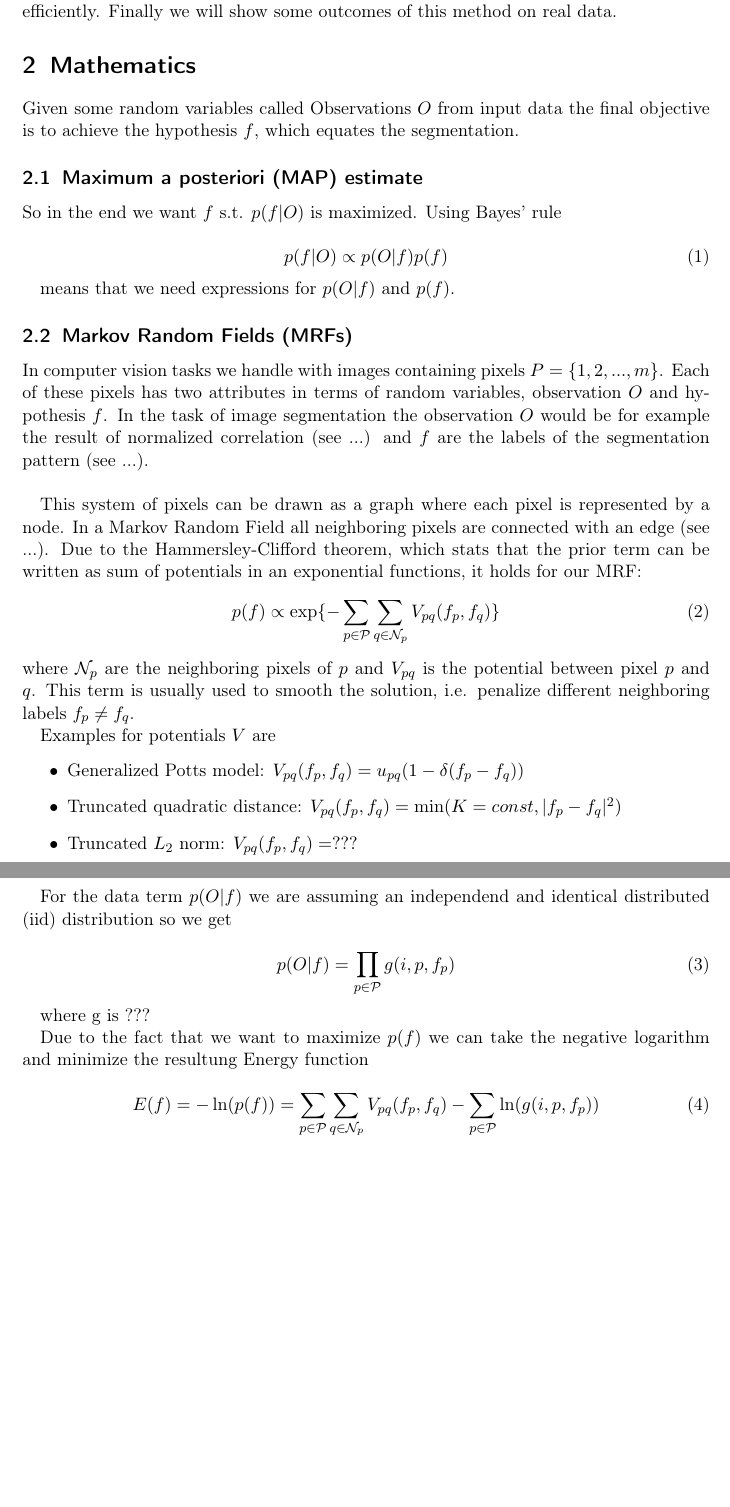
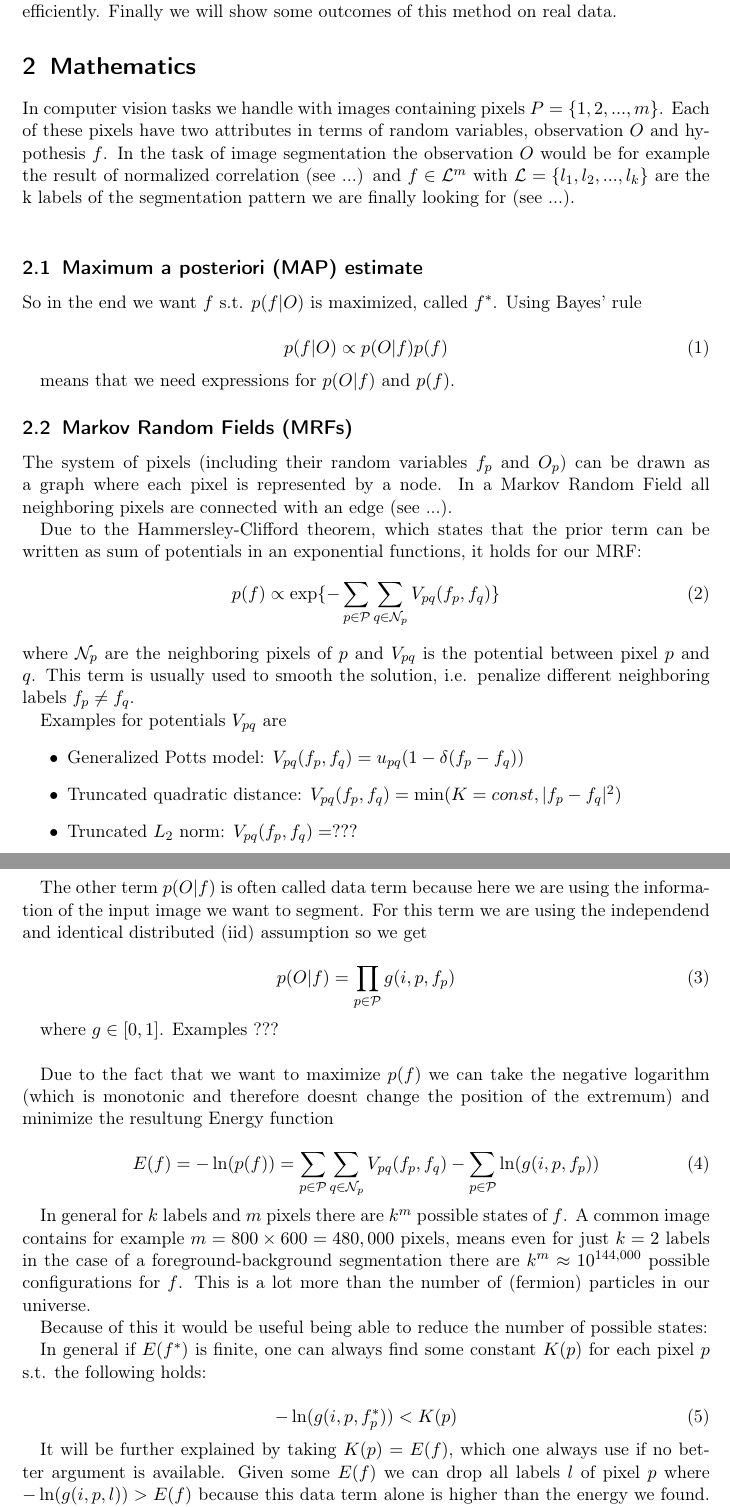
Before and after one commit to JanLL/seminar, a LaTeX document (ausarbeitung/sheet2.tex): two parts of pages 2 and 3 of 3 before the commit and two parts of pages 2 and 3 of 4 after it, joined at a grey line, cut so that both start at the same text, the shorter picture padded with empty space. Compiled offline with pdfLaTeX.

Commit message:
added label space reduction part

```diff
--- a/ausarbeitung/sheet2.tex
+++ b/ausarbeitung/sheet2.tex
@@ -4,11 +4,13 @@
 \usepackage[english]{babel}
 \usepackage{amsmath, amssymb, amstext}
 \usepackage{wrapfig}
-
-
+\usepackage{color}
 
 \usepackage{caption}
 \usepackage{subcaption}
+
+
+\newcommand{\todo}[1]{\textcolor{red}{TODO: #1}}
 
 
 \title{Seminar Combinatorial Optimization}
@@ -28,12 +30,12 @@ In this work there will be presented the results of Yuri Boykov et al. \cite{boy
 
 
 \section{Mathematics}
-Given some random variables called Observations $O$ from input data the final objective is to achieve the hypothesis $f$, which equates the segmentation.
+In computer vision tasks we handle with images containing pixels $P = \{ 1, 2, ..., m \}$. Each of these pixels have two attributes in terms of random variables, observation $O$ and hypothesis $f$. In the task of image segmentation the observation $O$ would be for example the result of normalized correlation (see ...) and $f \in \mathcal{L}^m$ with $\mathcal{L} = \{l_1,l_ 2, ..., l_k\}$ are the k labels of the segmentation pattern we are finally looking for (see ...). \\
 
 
 \subsection{Maximum a posteriori (MAP) estimate}
 
-So in the end we want $f$ s.t. $p(f|O)$ is maximized. Using Bayes' rule
+So in the end we want $f$ s.t. $p(f|O)$ is maximized, called $f^*$. Using Bayes' rule
 
 \begin{equation}
 	p(f|O) \propto p(O|f) p(f)
@@ -43,35 +45,44 @@ means that we need expressions for $p(O|f)$ and $p(f)$.
 
 
 \subsection{Markov Random Fields (MRFs)}
-In computer vision tasks we handle with images containing pixels $P = \{ 1, 2, ..., m \}$. Each of these pixels has two attributes in terms of random variables, observation $O$ and hypothesis $f$. In the task of image segmentation the observation $O$ would be for example the result of normalized correlation (see ...) and $f$ are the labels of the segmentation pattern (see ...). \\
+The system of pixels (including their random variables $f_p$ and $O_p$) can be drawn as a graph where each pixel is represented by a node. In a Markov Random Field all neighboring pixels are connected with an edge (see ...).
 
-This system of pixels can be drawn as a graph where each pixel is represented by a node. In a Markov Random Field all neighboring pixels are connected with an edge (see ...). Due to the Hammersley-Clifford theorem, which stats that the prior term can be written as sum of potentials in an exponential functions, it holds for our MRF:
+Due to the Hammersley-Clifford theorem, which states that the prior term can be written as sum of potentials in an exponential functions, it holds for our MRF:
 \begin{equation}
 	p(f) \propto \exp\{ - \sum\limits_{p \in \mathcal{P}} \sum\limits_{q \in \mathcal{N}_p} V_{pq} (f_p, f_q) \}
 \end{equation}
 where $\mathcal{N}_p$ are the neighboring pixels of $p$ and $V_{pq}$ is the potential between pixel $p$ and $q$. This term is usually used to smooth the solution, i.e. penalize different neighboring labels $f_p \neq f_q$.
 
-Examples for potentials $V$ are
+Examples for potentials $V_{pq}$ are
 \begin{itemize}
 	\item Generalized Potts model: $V_{pq}(f_p, f_q) = u_{pq} (1 - \delta(f_p - f_q))$
 	\item Truncated quadratic distance: $V_{pq}(f_p, f_q) = \min (K=const, |f_p - f_q|^2)$
 	\item Truncated $L_2$ norm: $V_{pq}(f_p, f_q) = ???$
 \end{itemize}
 
-For the data term $p(O|f)$ we are assuming an independend and identical distributed (iid) distribution so we get
+The other term $p(O|f)$ is often called data term because here we are using the information of the input image we want to segment. For this term we are using the independend and identical distributed (iid) assumption so we get
 
 \begin{equation}
 	p(O|f) = \prod\limits_{p \in \mathcal{P}} g(i, p, f_p)
 \end{equation}
 
-where g is ???
+where $g \in [0, 1]$. Examples ??? \\
 
-Due to the fact that we want to maximize $p(f)$ we can take the negative logarithm and minimize the resultung Energy function
+Due to the fact that we want to maximize $p(f)$ we can take the negative logarithm (which is monotonic and therefore doesnt change the position of the extremum) and minimize the resultung Energy function
 
 \begin{equation}
 E(f) = - \ln(p(f)) = \sum\limits_{p \in \mathcal{P}} \sum\limits_{q \in \mathcal{N}_p} V_{pq} (f_p, f_q) - \sum\limits_{p \in \mathcal{P}} \ln(g(i, p, f_p))
 \end{equation}
 
+In general for $k$ labels and $m$ pixels there are $k^m$ possible states of $f$. A common image contains for example $m = 800 \times 600 = 480,000$ pixels, means even for just $k = 2$ labels in the case of a foreground-background segmentation there are $k^m \approx 10^{144,000}$ possible configurations for $f$. This is a lot more than the number of (fermion) particles in our universe.
 
+Because of this it would be useful being able to reduce the number of possible states:
 
+In general if $E(f^*)$ is finite, one can always find some constant $K(p)$ for each pixel $p$ s.t. the following holds:
 
+\begin{equation}
+	- \ln(g(i, p, f_p^*)) < K(p)
+\end{equation}
+
+It will be further explained by taking $K(p) = E(f)$, which one always use if no better argument is available. Given some $E(f)$ we can drop all labels $l$ of pixel $p$ where $- \ln(g(i, p, l)) > E(f)$ because this data term alone is higher than the energy we found. The other terms will just increase it even more. So we can define label sets for each pixel
+\begin{equation}
```
Also changed, not shown: ausarbeitung/sheet2.tex (5 more changed lines).
